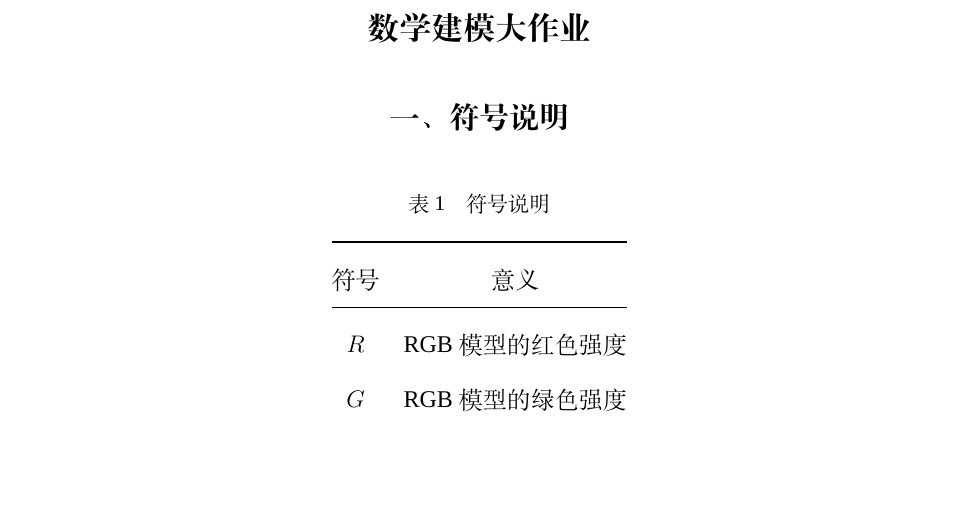
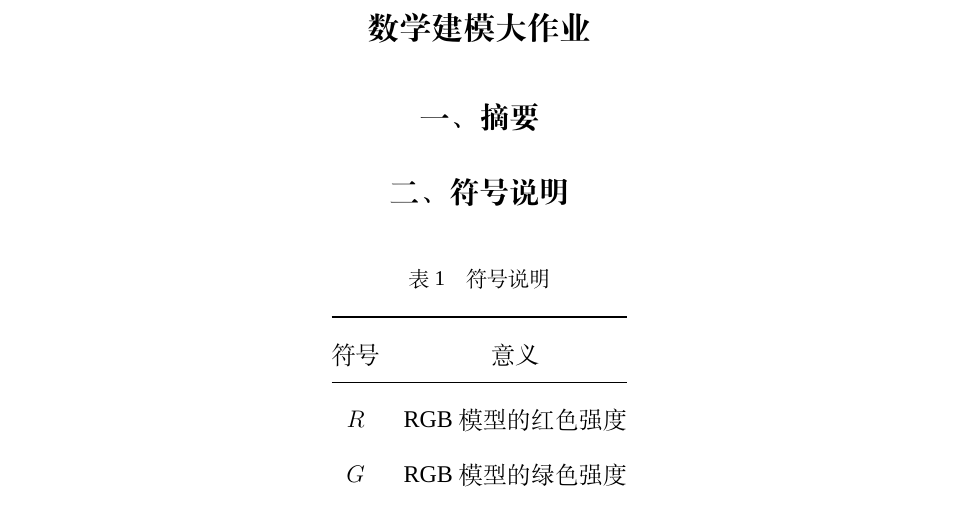
Before and after one commit to yuanjingsong/MCM_Homework, a LaTeX thesis (Paper.tex, which reads Chapters/摘要.tex): part of page 1 of 24, cut so that both start at the same text, the shorter picture padded with empty space. Compiled offline with XeLaTeX; a missing font is replaced by an installed copy or a similar font.

Commit message:
add abstract file

```diff
--- /dev/null
+++ b/Chapters/摘要.tex
@@ -0,0 +1 @@
+\section{摘要}
```
Also changed, not shown: Paper.tex (+1 -0 lines).
